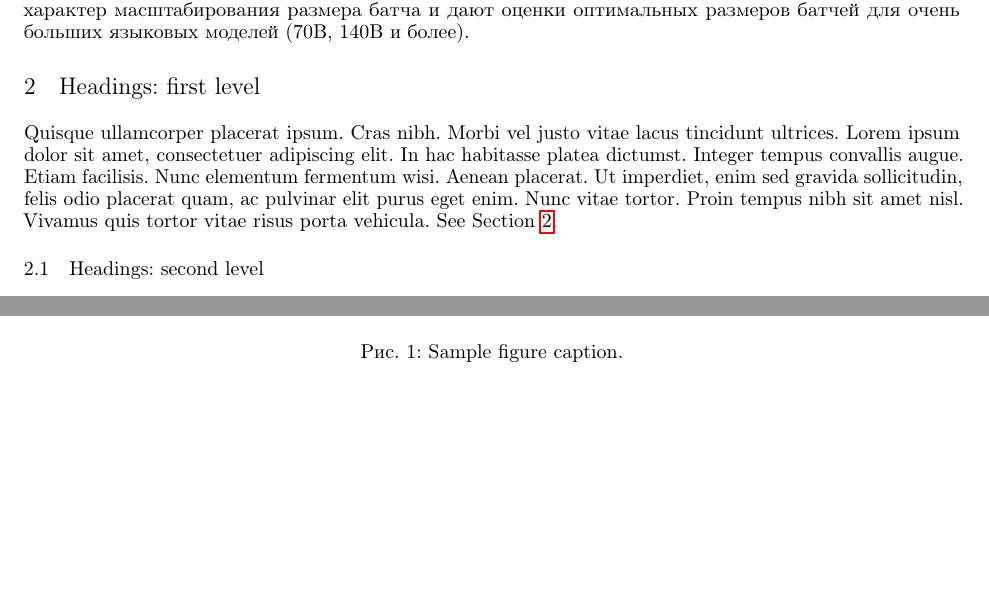
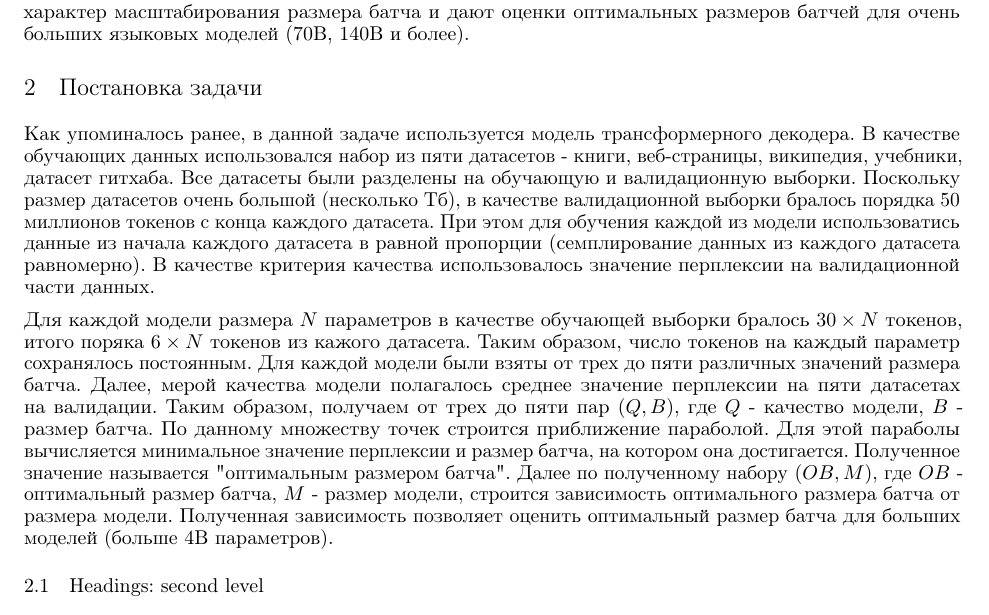
Before and after one commit to beccohov/CMC_MyDiploma_Course, a LaTeX paper (paper/main.tex): two parts of pages 2 and 3 of 4 before the commit and part of page 2 of 4 after it, the two joined at a grey line, cut so that both start at the same text, the shorter picture padded with empty space. Compiled offline with pdfLaTeX.

Commit message:
Update main.tex

```diff
--- a/paper/main.tex
+++ b/paper/main.tex
@@ -80,10 +80,12 @@ pdfkeywords={First keyword, Second keyword, More},
 \quad В данной работе исследуется и предлагается эвристика для масштабирования размера обучающего батча. В экспериментах используются оптимальные модели с большим количеством параметров, а размеры моделей варьируются от 180M до 4B параметров. Проведенные эксперименты подтверждают характер масштабирования размера батча и дают оценки оптимальных размеров батчей для очень больших языковых моделей (70B, 140B и более).
 
 
-\section{Headings: first level}
+\section{Постановка задачи}
 \label{sec:headings}
+%% Критерии, выборки, постановка экспериментов,
+Как упоминалось ранее, в данной задаче используется модель трансформерного декодера. В качестве обучающих данных  использовался набор из пяти датасетов - книги, веб-страницы, википедия, учебники, датасет гитхаба. Все датасеты были разделены на обучающую и валидационную выборки. Поскольку размер датасетов очень большой (несколько Тб), в качестве валидационной выборки бралось порядка 50 миллионов токенов с конца каждого датасета. При этом для обучения каждой из модели использоватись данные из начала каждого датасета в равной пропорции (семплирование данных из каждого датасета равномерно). В качестве критерия качества использовалось значение перплексии на валидационной части данных.
 
-\lipsum[4] See Section \ref{sec:headings}.
+Для каждой модели размера $N$ параметров в качестве обучающей выборки бралось $30 \times N$ токенов, итого поряка $6 \times N$ токенов из кажого датасета. Таким образом, число токенов на каждый параметр сохранялось постоянным. Для каждой модели были взяты от трех до пяти различных значений размера батча. Далее, мерой качества модели полагалось среднее значение перплексии на пяти датасетах на валидации. Таким образом, получаем от трех до пяти пар $(Q, B)$, где $Q$ - качество модели, $B$ - размер батча. По данному множеству точек строится приближение параболой. Для этой параболы вычисляется минимальное значение перплексии и размер батча, на котором она достигается. Полученное значение называется "оптимальным размером батча". Далее по полученному набору $(OB, M)$, где $OB$ - оптимальный размер батча, $M$ - размер модели, строится зависимость оптимального размера батча от размера модели. Полученная зависимость позволяет оценить оптимальный размер батча для больших моделей (больше 4B параметров).
 
 \subsection{Headings: second level}
 \lipsum[5]
```
